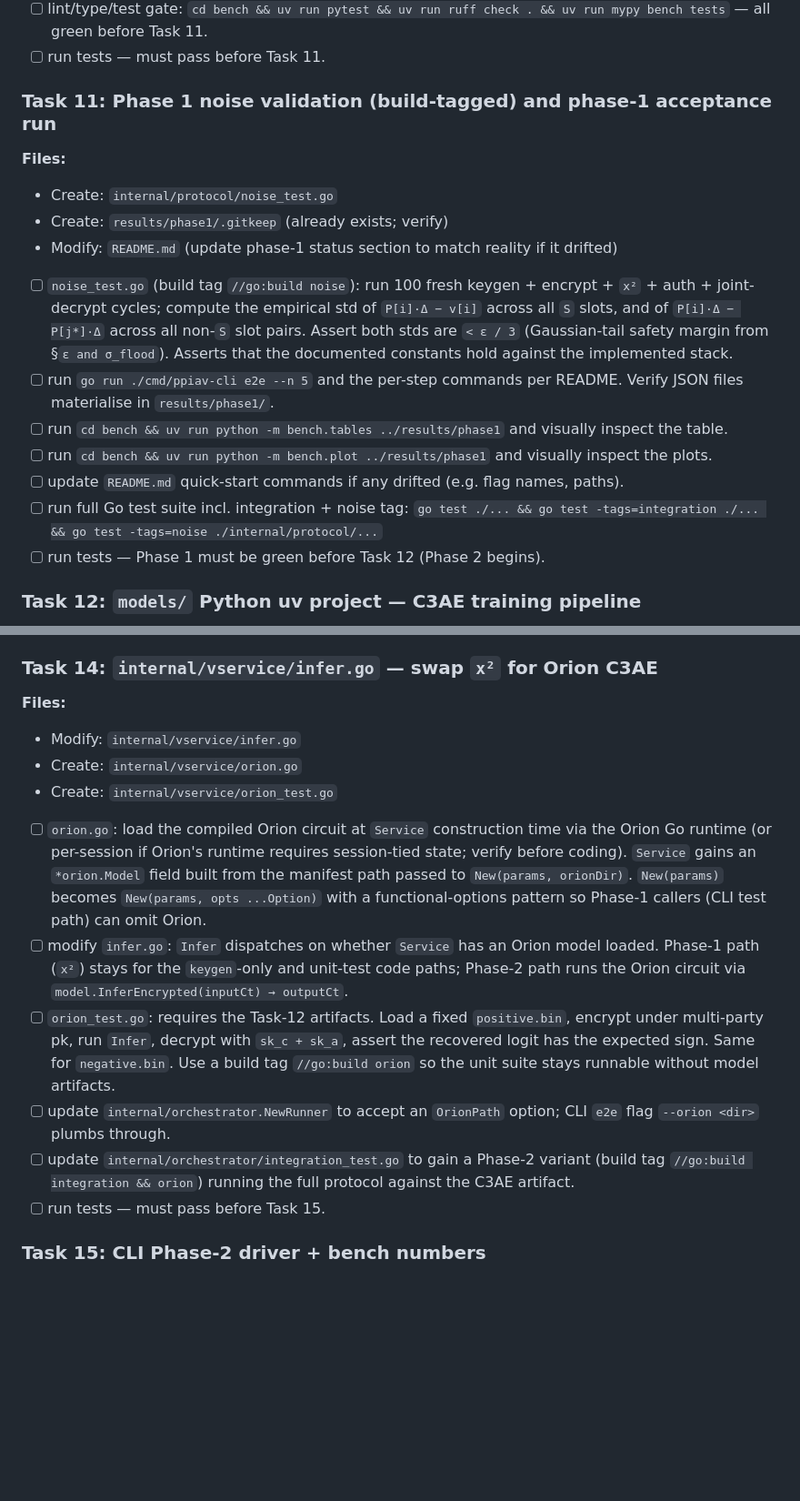
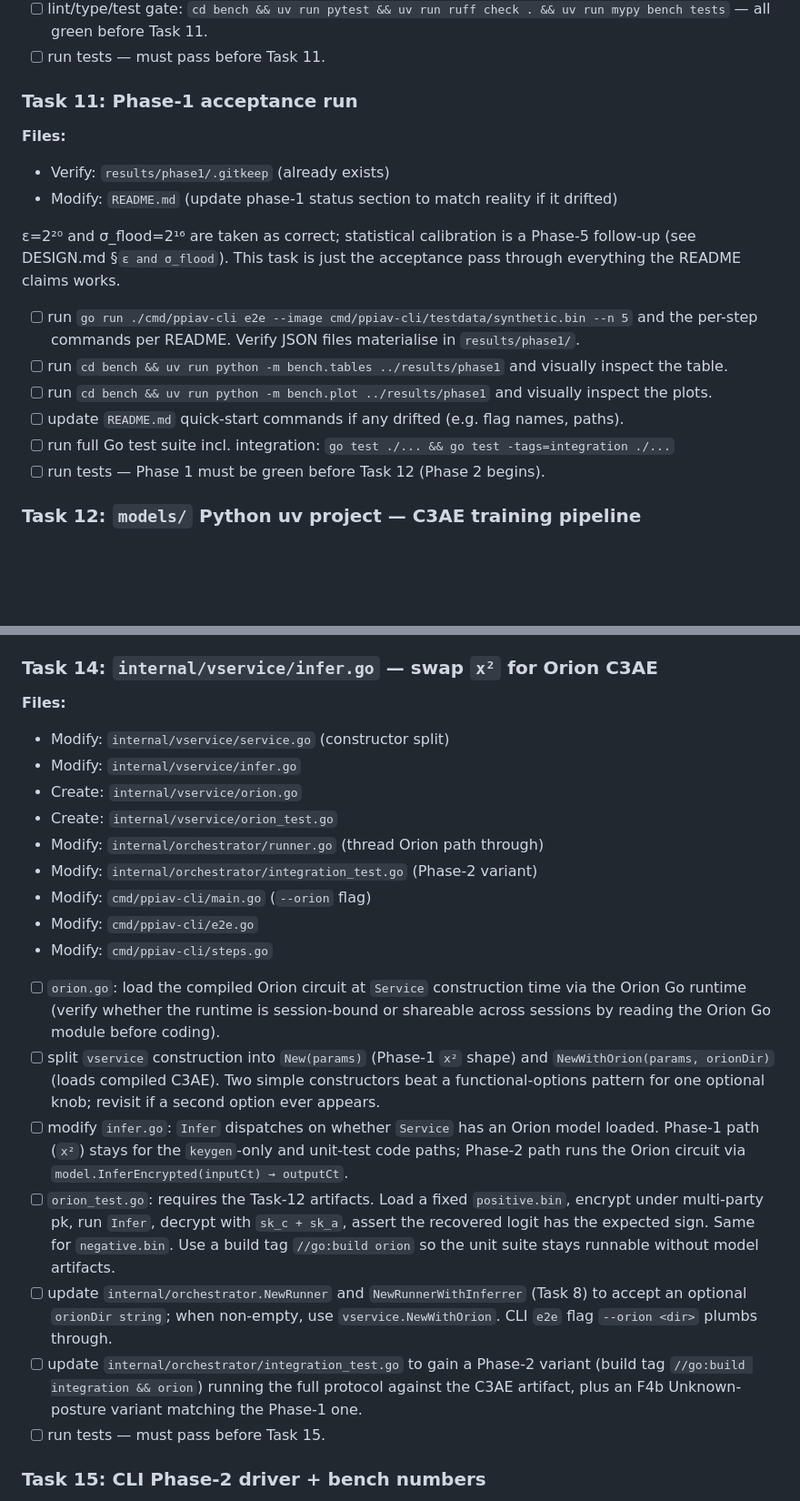
Before and after one commit to butvinm/ppiav, a Markdown page: docs/plans/20260514-phase-1-2-multiparty-ckks-and-c3ae.md, 2 parts joined by grey strips. Shown at 91% size. GitHub-like rendering; blank space fills up the shorter version.

```diff
--- a/docs/plans/20260514-phase-1-2-multiparty-ckks-and-c3ae.md
+++ b/docs/plans/20260514-phase-1-2-multiparty-ckks-and-c3ae.md
@@ -340,20 +345,20 @@ The orchestrator is the in-process glue that the CLI in Task 9 wraps. Putting it
 - [ ] lint/type/test gate: `cd bench && uv run pytest && uv run ruff check . && uv run mypy bench tests` — all green before Task 11.
 - [ ] run tests — must pass before Task 11.
 
-### Task 11: Phase 1 noise validation (build-tagged) and phase-1 acceptance run
+### Task 11: Phase-1 acceptance run
 
 **Files:**
 
-- Create: `internal/protocol/noise_test.go`
-- Create: `results/phase1/.gitkeep` (already exists; verify)
+- Verify: `results/phase1/.gitkeep` (already exists)
 - Modify: `README.md` (update phase-1 status section to match reality if it drifted)
 
-- [ ] `noise_test.go` (build tag `//go:build noise`): run 100 fresh keygen + encrypt + `x²` + auth + joint-decrypt cycles; compute the empirical std of `P[i]·Δ − v[i]` across all `S` slots, and of `P[i]·Δ − P[j*]·Δ` across all non-`S` slot pairs. Assert both stds are `< ε / 3` (Gaussian-tail safety margin from §`ε and σ_flood`). Asserts that the documented constants hold against the implemented stack.
-- [ ] run `go run ./cmd/ppiav-cli e2e --n 5` and the per-step commands per README. Verify JSON files materialise in `results/phase1/`.
+ε=2²⁰ and σ_flood=2¹⁶ are taken as correct; statistical calibration is a Phase-5 follow-up (see DESIGN.md §`ε and σ_flood`). This task is just the acceptance pass through everything the README claims works.
+
+- [ ] run `go run ./cmd/ppiav-cli e2e --image cmd/ppiav-cli/testdata/synthetic.bin --n 5` and the per-step commands per README. Verify JSON files materialise in `results/phase1/`.
 - [ ] run `cd bench && uv run python -m bench.tables ../results/phase1` and visually inspect the table.
 - [ ] run `cd bench && uv run python -m bench.plot ../results/phase1` and visually inspect the plots.
 - [ ] update `README.md` quick-start commands if any drifted (e.g. flag names, paths).
-- [ ] run full Go test suite incl. integration + noise tag: `go test ./... && go test -tags=integration ./... && go test -tags=noise ./internal/protocol/...`
+- [ ] run full Go test suite incl. integration: `go test ./... && go test -tags=integration ./...`
 - [ ] run tests — Phase 1 must be green before Task 12 (Phase 2 begins).
 
 ### Task 12: `models/` Python uv project — C3AE training pipeline
@@ -402,15 +406,22 @@ The model code is a clean rewrite — DESIGN.md is explicit that we do **not** c
 
 **Files:**
 
+- Modify: `internal/vservice/service.go` (constructor split)
 - Modify: `internal/vservice/infer.go`
 - Create: `internal/vservice/orion.go`
 - Create: `internal/vservice/orion_test.go`
+- Modify: `internal/orchestrator/runner.go` (thread Orion path through)
+- Modify: `internal/orchestrator/integration_test.go` (Phase-2 variant)
+- Modify: `cmd/ppiav-cli/main.go` (`--orion` flag)
+- Modify: `cmd/ppiav-cli/e2e.go`
+- Modify: `cmd/ppiav-cli/steps.go`
 
-- [ ] `orion.go`: load the compiled Orion circuit at `Service` construction time via the Orion Go runtime (or per-session if Orion's runtime requires session-tied state; verify before coding). `Service` gains an `*orion.Model` field built from the manifest path passed to `New(params, orionDir)`. `New(params)` becomes `New(params, opts ...Option)` with a functional-options pattern so Phase-1 callers (CLI test path) can omit Orion.
+- [ ] `orion.go`: load the compiled Orion circuit at `Service` construction time via the Orion Go runtime (verify whether the runtime is session-bound or shareable across sessions by reading the Orion Go module before coding).
+- [ ] split `vservice` construction into `New(params)` (Phase-1 `x²` shape) and `NewWithOrion(params, orionDir)` (loads compiled C3AE). Two simple constructors beat a functional-options pattern for one optional knob; revisit if a second option ever appears.
 - [ ] modify `infer.go`: `Infer` dispatches on whether `Service` has an Orion model loaded. Phase-1 path (`x²`) stays for the `keygen`-only and unit-test code paths; Phase-2 path runs the Orion circuit via `model.InferEncrypted(inputCt) → outputCt`.
 - [ ] `orion_test.go`: requires the Task-12 artifacts. Load a fixed `positive.bin`, encrypt under multi-party pk, run `Infer`, decrypt with `sk_c + sk_a`, assert the recovered logit has the expected sign. Same for `negative.bin`. Use a build tag `//go:build orion` so the unit suite stays runnable without model artifacts.
-- [ ] update `internal/orchestrator.NewRunner` to accept an `OrionPath` option; CLI `e2e` flag `--orion <dir>` plumbs through.
-- [ ] update `internal/orchestrator/integration_test.go` to gain a Phase-2 variant (build tag `//go:build integration && orion`) running the full protocol against the C3AE artifact.
+- [ ] update `internal/orchestrator.NewRunner` and `NewRunnerWithInferrer` (Task 8) to accept an optional `orionDir string`; when non-empty, use `vservice.NewWithOrion`. CLI `e2e` flag `--orion <dir>` plumbs through.
+- [ ] update `internal/orchestrator/integration_test.go` to gain a Phase-2 variant (build tag `//go:build integration && orion`) running the full protocol against the C3AE artifact, plus an F4b Unknown-posture variant matching the Phase-1 one.
 - [ ] run tests — must pass before Task 15.
 
 ### Task 15: CLI Phase-2 driver + bench numbers
```
Also changed, not shown: other parts of docs/plans/20260514-phase-1-2-multiparty-ckks-and-c3ae.md (+17 -14 lines).
